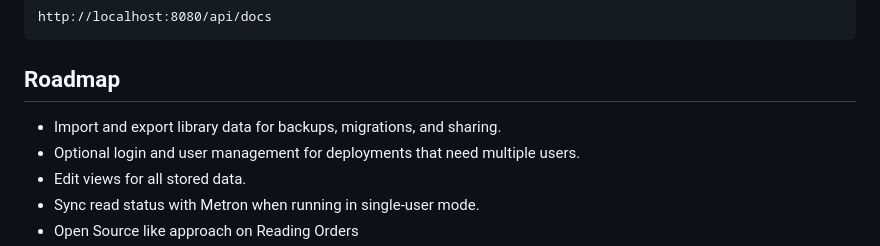
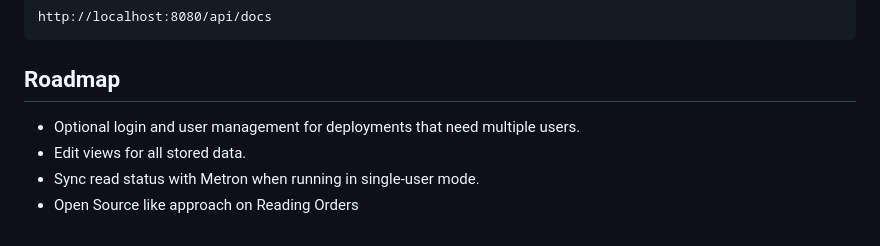
Before and after one commit to Lofter1/ComicHero, a Markdown page: README.md, the part around the change. GitHub-like rendering.

```diff
--- a/README.md
+++ b/README.md
@@ -101,7 +101,6 @@ http://localhost:8080/api/docs
 
 ## Roadmap
 
-- Import and export library data for backups, migrations, and sharing.
 - Optional login and user management for deployments that need multiple users.
 - Edit views for all stored data.
 - Sync read status with Metron when running in single-user mode.
```
